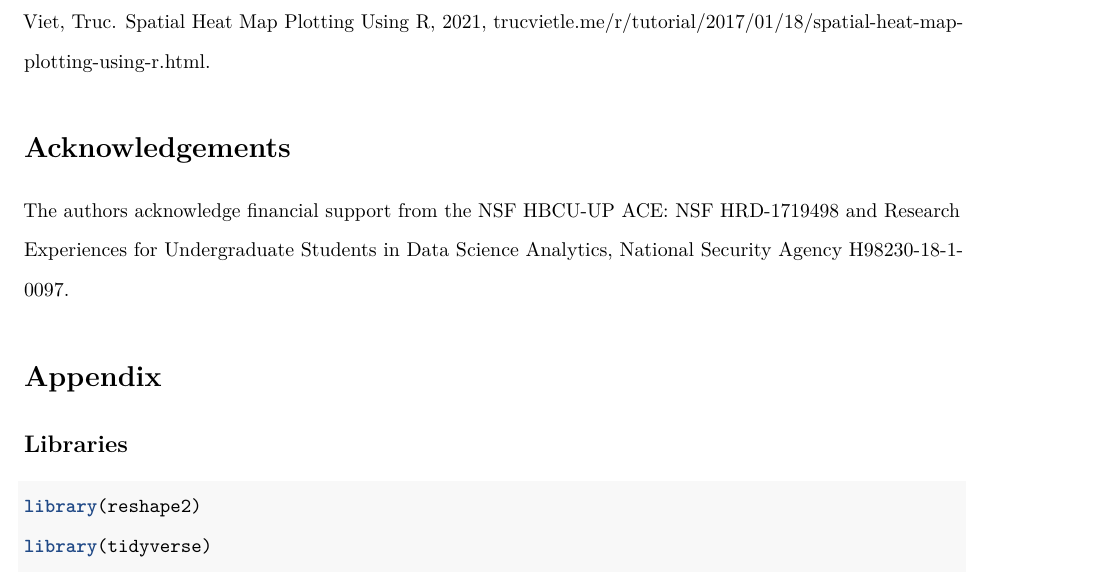
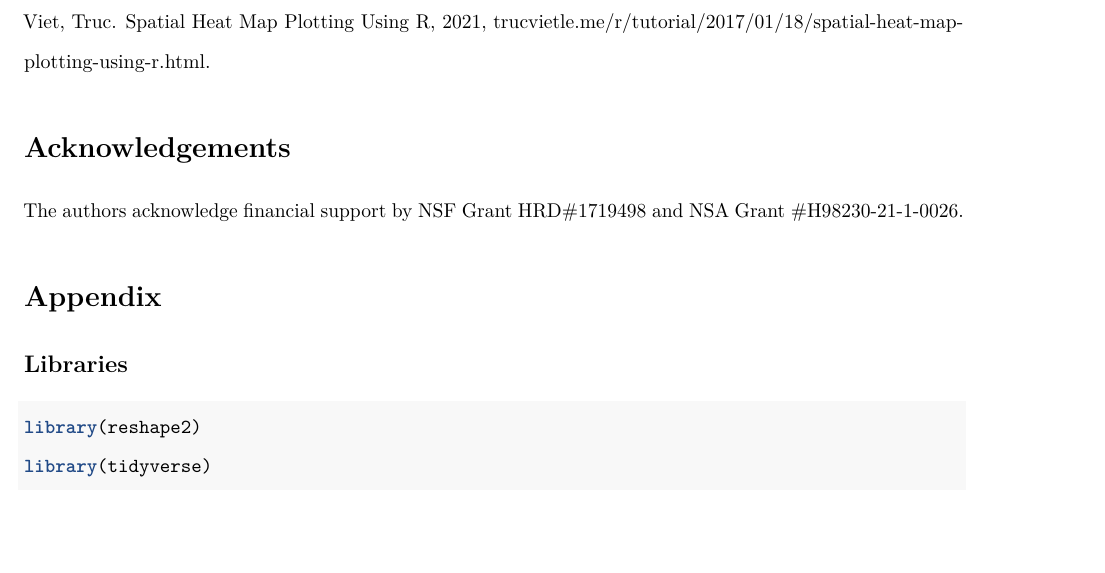
Before and after one commit to cortlynmorris/dsareu2021, an R Markdown document (FinalReport.Rmd): part of page 33 of 38, cut so that both start at the same text, the shorter picture padded with empty space. Rendered offline with R 4.5, knitr and Pandoc, then LaTeX, with nearby package versions; some code elsewhere in the file could not run offline.

Commit message:
updated acknowledgements

```diff
--- a/FinalReport.Rmd
+++ b/FinalReport.Rmd
@@ -2077,7 +2077,7 @@ Viet, Truc. Spatial Heat Map Plotting Using R, 2021, trucvietle.me/r/tutorial/20
 
 # Acknowledgements
 
-The authors acknowledge financial support from the NSF HBCU-UP ACE: NSF HRD-1719498 and Research Experiences for Undergraduate Students in Data Science Analytics, National Security Agency H98230-18-1-0097.
+The authors acknowledge financial support by NSF Grant HRD#1719498 and NSA Grant #H98230-21-1-0026.
 
 # Appendix
 
```
Also changed, not shown: GitHubReport.Rmd (+1 -1 lines).
